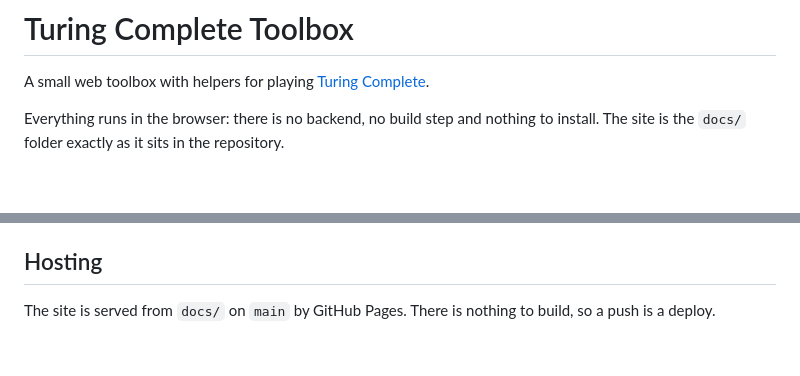
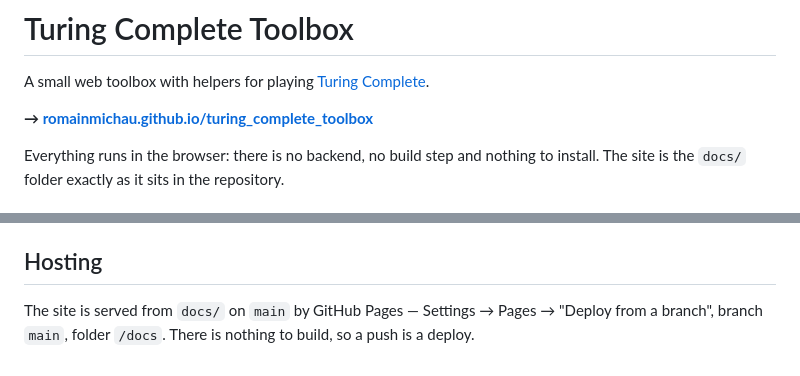
Before and after one commit to RomainMichau/turing_complete_toolbox, a Markdown page: README.md, 2 parts joined by grey strips. GitHub-like rendering; blank space fills up the shorter version.

Commit message:
Link to the hosted toolbox from the README
Co-Authored-By: Claude Opus 5 <noreply@anthropic.com>

```diff
--- a/README.md
+++ b/README.md
@@ -1,6 +1,8 @@
 # Turing Complete Toolbox
 
 A small web toolbox with helpers for playing [Turing Complete](https://turingcomplete.game/).
+
+**→ [romainmichau.github.io/turing_complete_toolbox](https://romainmichau.github.io/turing_complete_toolbox/)**
 
 Everything runs in the browser: there is no backend, no build step and nothing to
 install. The site is the `docs/` folder exactly as it sits in the repository.
@@ -136,5 +138,6 @@ in the history, at `6c8b634`.
 
 ## Hosting
 
-The site is served from `docs/` on `main` by GitHub Pages. There is nothing to
+The site is served from `docs/` on `main` by GitHub Pages — Settings → Pages →
+"Deploy from a branch", branch `main`, folder `/docs`. There is nothing to
 build, so a push is a deploy.
```
